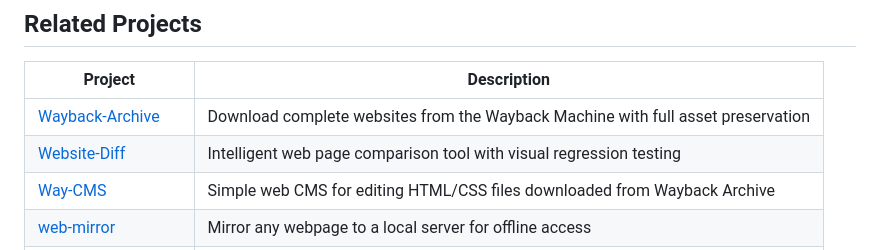
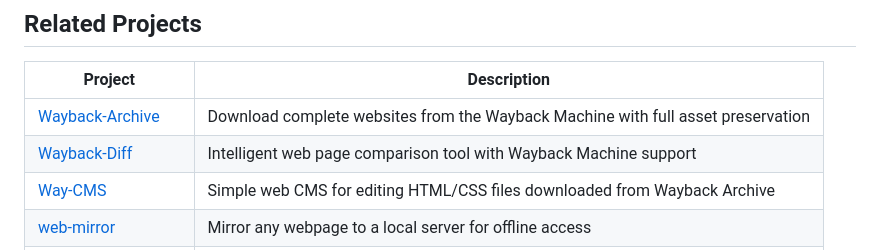
Before and after one commit to GeiserX/Website-Diff, a Markdown page: README.md, the part around the change. Drawn GitHub-style.

```diff
--- a/README.md
+++ b/README.md
@@ -385,7 +385,7 @@ Contributions are welcome. To get started:
 | Project | Description |
 |---------|-------------|
 | [Wayback-Archive](https://github.com/GeiserX/Wayback-Archive) | Download complete websites from the Wayback Machine with full asset preservation |
-| [Website-Diff](https://github.com/GeiserX/Website-Diff) | Intelligent web page comparison tool with visual regression testing |
+| [Wayback-Diff](https://github.com/GeiserX/Wayback-Diff) | Intelligent web page comparison tool with Wayback Machine support |
 | [Way-CMS](https://github.com/GeiserX/Way-CMS) | Simple web CMS for editing HTML/CSS files downloaded from Wayback Archive |
 | [web-mirror](https://github.com/GeiserX/web-mirror) | Mirror any webpage to a local server for offline access |
 | [media-download](https://github.com/GeiserX/media-download) | Download all media files from any web page into a folder schema |
```
